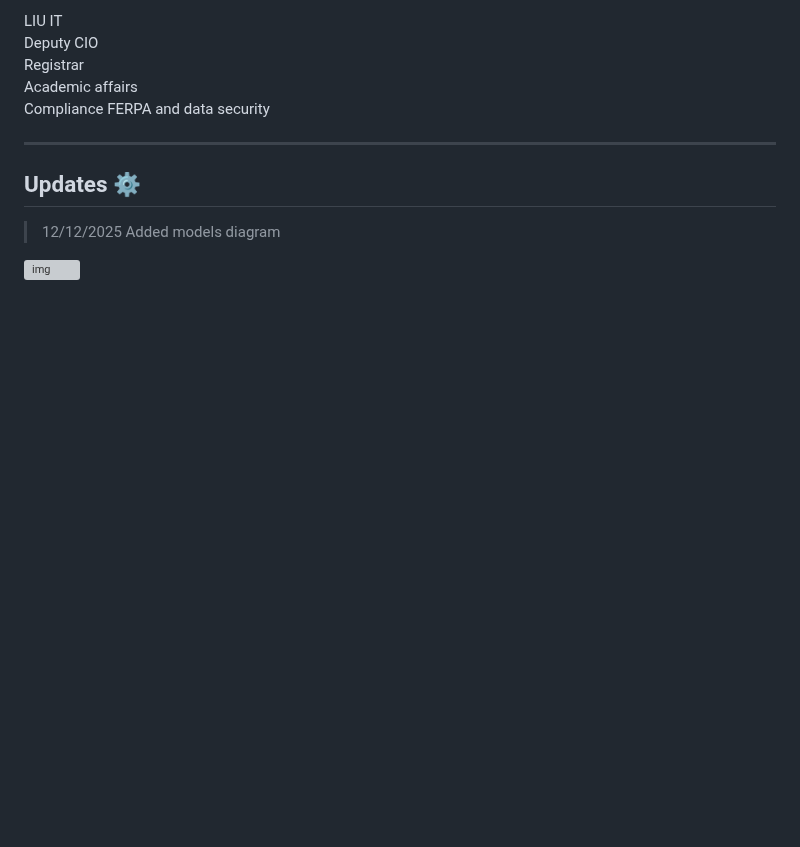
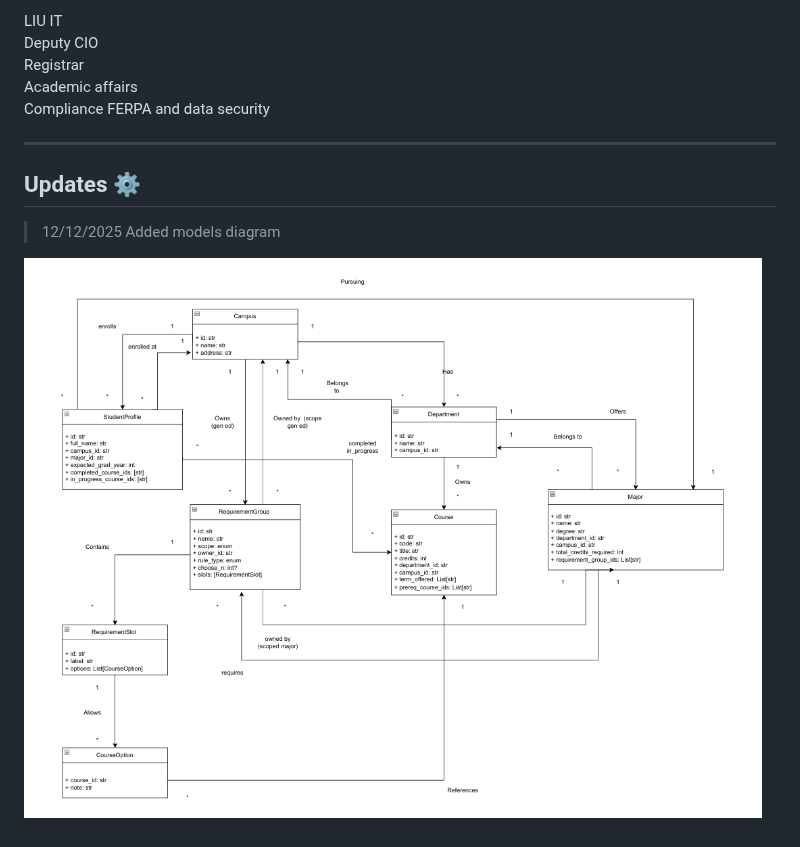
Before and after one commit to AbdallahZein12/UniBrain, a Markdown page: README.md, the part around the change. GitHub-like rendering; blank space fills up the shorter version; grey boxes are pictures that could not be loaded.

Commit message:
Fixed image rendering

```diff
--- a/README.md
+++ b/README.md
@@ -196,4 +196,4 @@ Compliance FERPA and data security
 
 > 12/12/2025 Added models diagram
 
-![img]("models.png")
+![img](./models.png)
```
